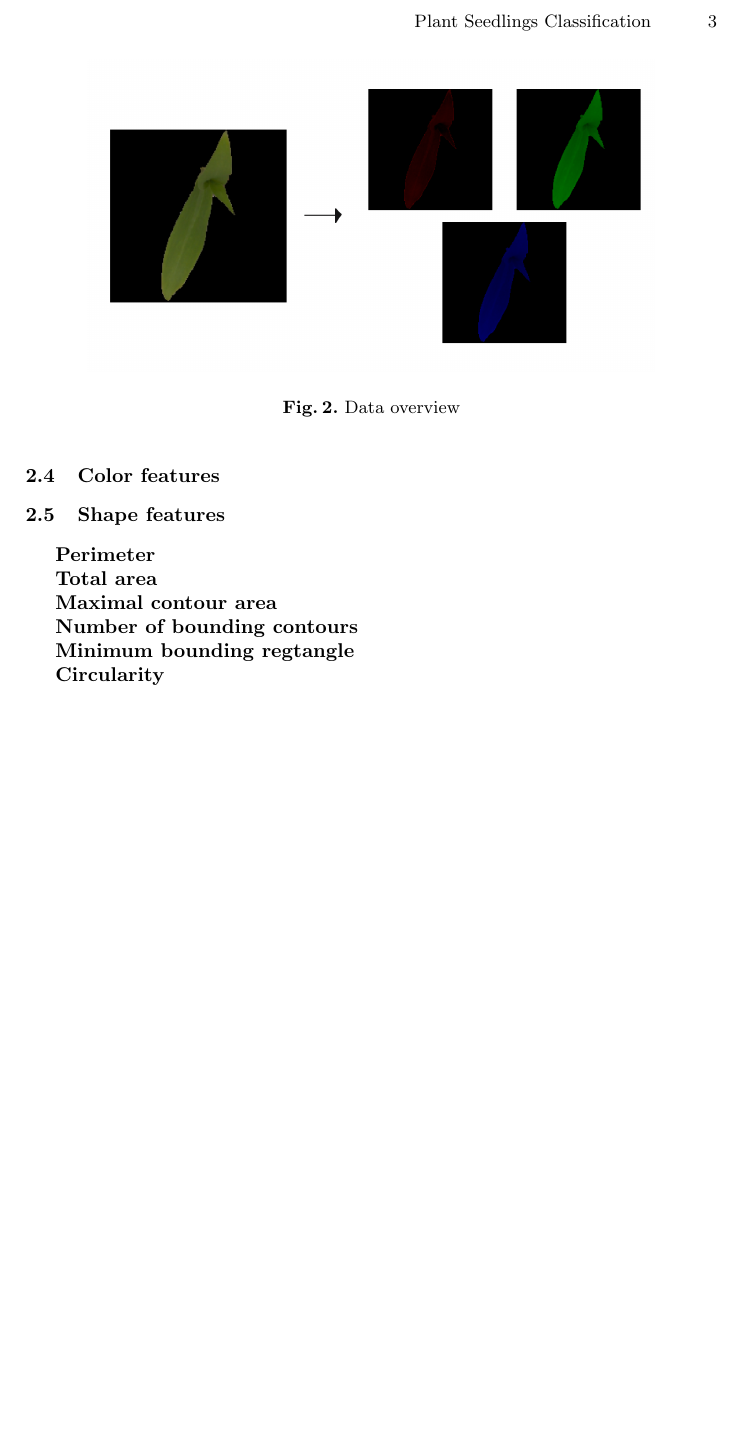
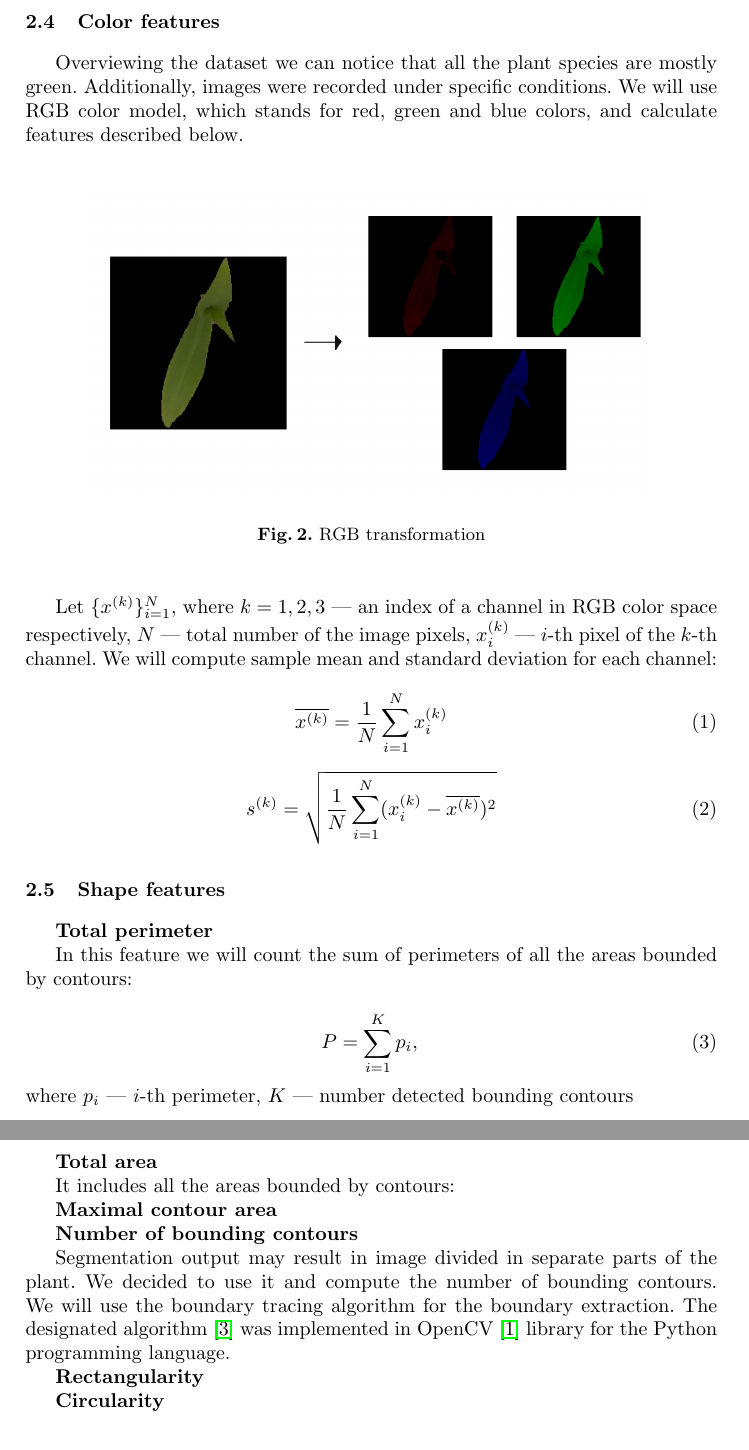
Before and after one commit to Anacriel/plant_seed_classification, a LaTeX paper (reports/paper/paper.tex, which reads reports/paper/materials.tex): part of page 3 of 3 before the commit and two parts of pages 3 and 4 of 4 after it, the two joined at a grey line, cut at the place of the change, the shorter picture padded with empty space. Compiled offline with pdfLaTeX.

Commit message:
Add a part of Features text

```diff
--- a/reports/paper/materials.tex
+++ b/reports/paper/materials.tex
@@ -31,24 +31,50 @@
 
 \subsection{Color features}
 
+\indent{\indent Overviewing the dataset we can notice that all the plant species are mostly green. Additionally, images were recorded under specific conditions. We will use RGB color model, which stands for red, green and blue colors, and calculate features described below.}
+
 \begin{figure}[h]
     \centering
     \includegraphics[height=5.5cm, width=10cm]{to_rgb_sample_1}
-    \caption{Data overview}
+    \caption{RGB transformation}
     \label{fig:2}
 \end{figure}
 
+\indent{Let $\{x^{(k)}\}_{i=1}^N$, where $k = 1, 2, 3 $ –– an index of a channel in RGB color space respectively, $N$ –– total number of the image pixels, $x^{(k)}_i$ –– $i$-th pixel of the $k$-th channel. We will compute sample mean and standard deviation for each channel:}
+
+\begin{equation}
+	\label{eq:1}
+	\overline{x^{(k)}} = \frac{1}{N}\sum_{i=1}^{N}x^{(k)}_i
+\end{equation}
+
+\begin{equation}
+	\label{eq:2}
+	 s^{(k)} = \sqrt{\frac{1}{N}\sum_{i=1}^{N}(x^{(k)}_i - \overline{x^{(k)}})^2}
+\end{equation}
+
 \subsection{Shape features}
 
-\indent{\indent \textbf{Perimeter}}
+\indent{\indent \textbf{Total perimeter}}
+
+\indent{In this feature we will count the sum of perimeters of all the areas bounded by contours:}
+
+\begin{equation}
+	\label{eq:3}
+	 P = \sum_{i=1}^{K}p_i,
+\end{equation}
+where $p_i$ –– $i$-th perimeter, $K$ –– number detected bounding contours
 
 \textbf{Total area}
+
+\indent{It includes all the areas bounded by contours:}
 
 \textbf{Maximal contour area}
 
 \textbf{Number of bounding contours}
 
-\textbf{Minimum bounding regtangle}
+\indent{Segmentation output may result in image divided in separate parts of the plant. We decided to use it and compute the number of bounding contours. We will use the boundary tracing algorithm for the boundary extraction. The designated algorithm \cite{cv1985contours} was implemented in OpenCV \cite{opencv2000python} library for the Python programming language.}
+
+\textbf{Rectangularity}
 
 \textbf{Circularity}
 
```
Also changed, not shown: reports/paper/introduction.tex (+1 -1 lines), reports/paper/paper.bbl, 1 other file.
